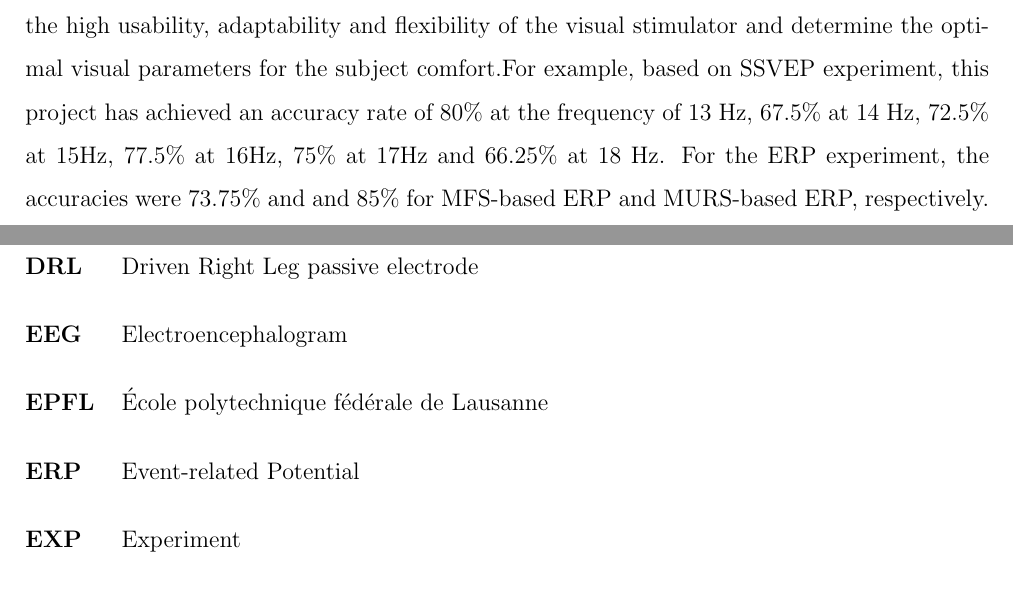
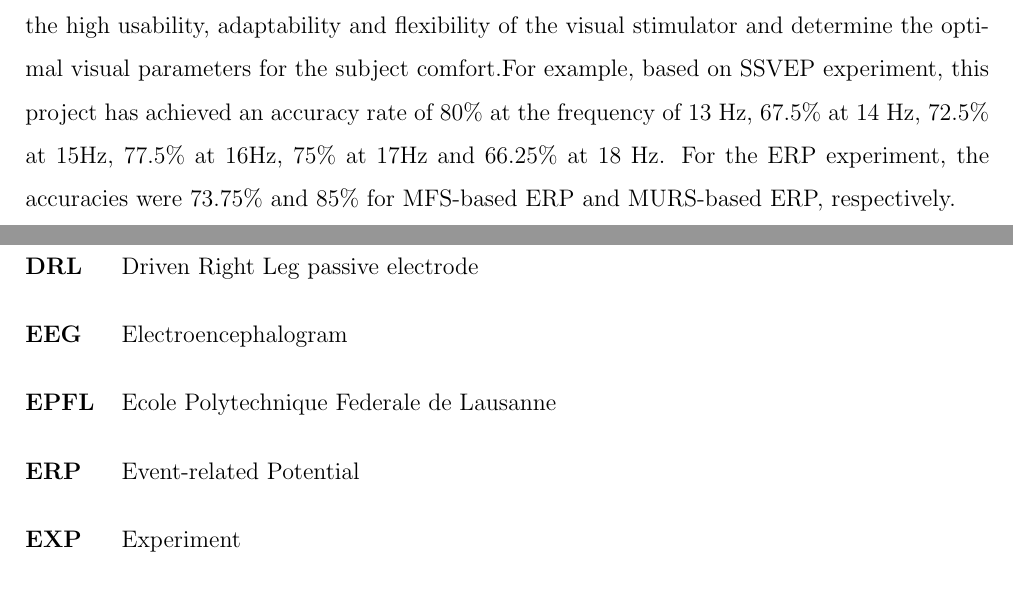
Before and after one commit to ioscarhunter/paper4, a LaTeX thesis (thesis.tex, which reads abbreviations.tex, abstract/abstract.tex): two parts of pages 4 and 113 of 114, joined at a grey line, cut so that both start at the same text. Compiled offline with pdfLaTeX.

Commit message:
Update on Overleaf.

```diff
--- a/abbreviations.tex
+++ b/abbreviations.tex
@@ -8,7 +8,7 @@
 	\item[\textbf{CMS}] Common Mode Sense active electrode
 	\item[\textbf{DRL}]  Driven Right Leg passive electrode
 	\item[\textbf{EEG}] Electroencephalogram
-	\item[\textbf{EPFL}] École polytechnique fédérale de Lausanne
+	\item[\textbf{EPFL}] Ecole Polytechnique Federale de Lausanne
 	\item[\textbf{ERP}] Event-related Potential
 	\item[\textbf{EXP}] Experiment
 	\item[\textbf{FS}] Flickering Sequence
--- a/abstract/abstract.tex
+++ b/abstract/abstract.tex
@@ -12,7 +12,7 @@ Academic Year 2015
 \end{flushright}
 
 \justifying{
-\hspace{1cm}Brain-Machine Interface (BMI) enables peoples with disabilities communicate the outer world by using electroencephalogram (EEG) signal. As a result, the visual stimulation is being recognized to be a most efficient stimulus for a multiple BMI system. Recently, steady-state visual evoked potential (SSVEP) is employed as a stimulator due to it plays an important role in the response to various visual parameters, i.e., flickering rate (F), intensity (I), and duty cycle (D). The SSVEPs are practical and useful in research because of its excellent signal-to- noise ratio and relative immunity to artifacts. However, another one of the possible paradigms, namely, the event-related potential (ERP) based BCI.  In this project, therefore, we offline investigated the effectiveness of SSVEP and ERP visual flickering paradigms for BCI system in terms of optimizing the parameter of visual simulation. Different experimental conditions were compared to achieve the best performance. Subjects were instructed to fixate LED light source then record associated SSVEP waveform on O1 and O2 channels. The variation in displaying of the presentation stimuli during a task was examined thereby demonstrating the high usability, adaptability and flexibility of the visual stimulator and determine the optimal visual parameters for the subject comfort.For example, based on SSVEP experiment, this project has achieved an accuracy rate of 80\% at the frequency of 13 Hz, 67.5\% at 14 Hz, 72.5\% at 15Hz, 77.5\% at 16Hz, 75\% at 17Hz and 66.25\% at 18 Hz. For the ERP experiment, the accuracies were 73.75\% and and 85\% for MFS-based ERP and MURS-based ERP, respectively.
+\hspace{1cm}Brain-Machine Interface (BMI) enables peoples with disabilities communicate the outer world by using electroencephalogram (EEG) signal. As a result, the visual stimulation is being recognized to be a most efficient stimulus for a multiple BMI system. Recently, steady-state visual evoked potential (SSVEP) is employed as a stimulator due to it plays an important role in the response to various visual parameters, i.e., flickering rate (F), intensity (I), and duty cycle (D). The SSVEPs are practical and useful in research because of its excellent signal-to- noise ratio and relative immunity to artifacts. However, another one of the possible paradigms, namely, the event-related potential (ERP) based BCI.  In this project, therefore, we offline investigated the effectiveness of SSVEP and ERP visual flickering paradigms for BCI system in terms of optimizing the parameter of visual simulation. Different experimental conditions were compared to achieve the best performance. Subjects were instructed to fixate LED light source then record associated SSVEP waveform on O1 and O2 channels. The variation in displaying of the presentation stimuli during a task was examined thereby demonstrating the high usability, adaptability and flexibility of the visual stimulator and determine the optimal visual parameters for the subject comfort.For example, based on SSVEP experiment, this project has achieved an accuracy rate of 80\% at the frequency of 13 Hz, 67.5\% at 14 Hz, 72.5\% at 15Hz, 77.5\% at 16Hz, 75\% at 17Hz and 66.25\% at 18 Hz. For the ERP experiment, the accuracies were 73.75\% and 85\% for MFS-based ERP and MURS-based ERP, respectively.
 }\begin{flushleft}
 
 \end{flushleft}
```
